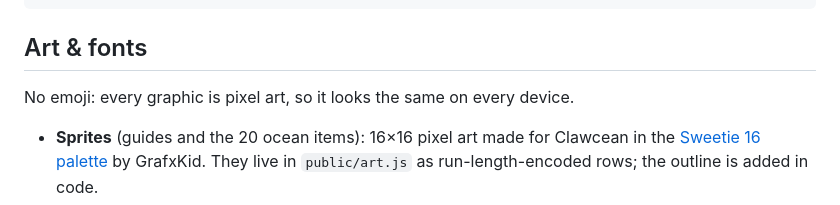
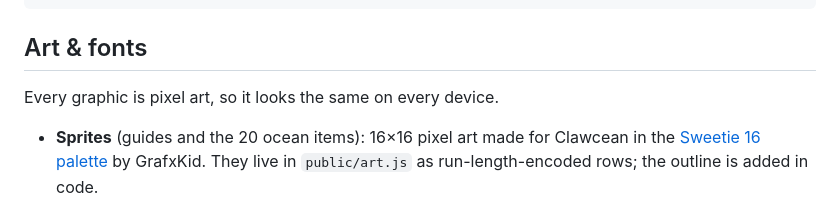
Before and after one commit to amytxc/technica_2026, a Markdown page: README.md, the part around the change. GitHub-like rendering.

```diff
--- a/README.md
+++ b/README.md
@@ -101,7 +101,7 @@ DEVPOST.md          submission write-up
 
 ## Art & fonts
 
-No emoji: every graphic is pixel art, so it looks the same on every device.
+Every graphic is pixel art, so it looks the same on every device.
 
 - **Sprites** (guides and the 20 ocean items): 16×16 pixel art made for Clawcean in the [Sweetie 16 palette](https://lospec.com/palette-list/sweetie-16) by GrafxKid. They live in `public/art.js` as run-length-encoded rows; the outline is added in code.
 - **UI icons**: [Pixelarticons](https://github.com/halfmage/pixelarticons) (MIT) and [Pixel Icon Library](https://pixeliconlibrary.com) by HackerNoon (CC BY 4.0), downloaded through the [Iconify API](https://iconify.design) and stored in `public/art.js` so the game works offline.
```
